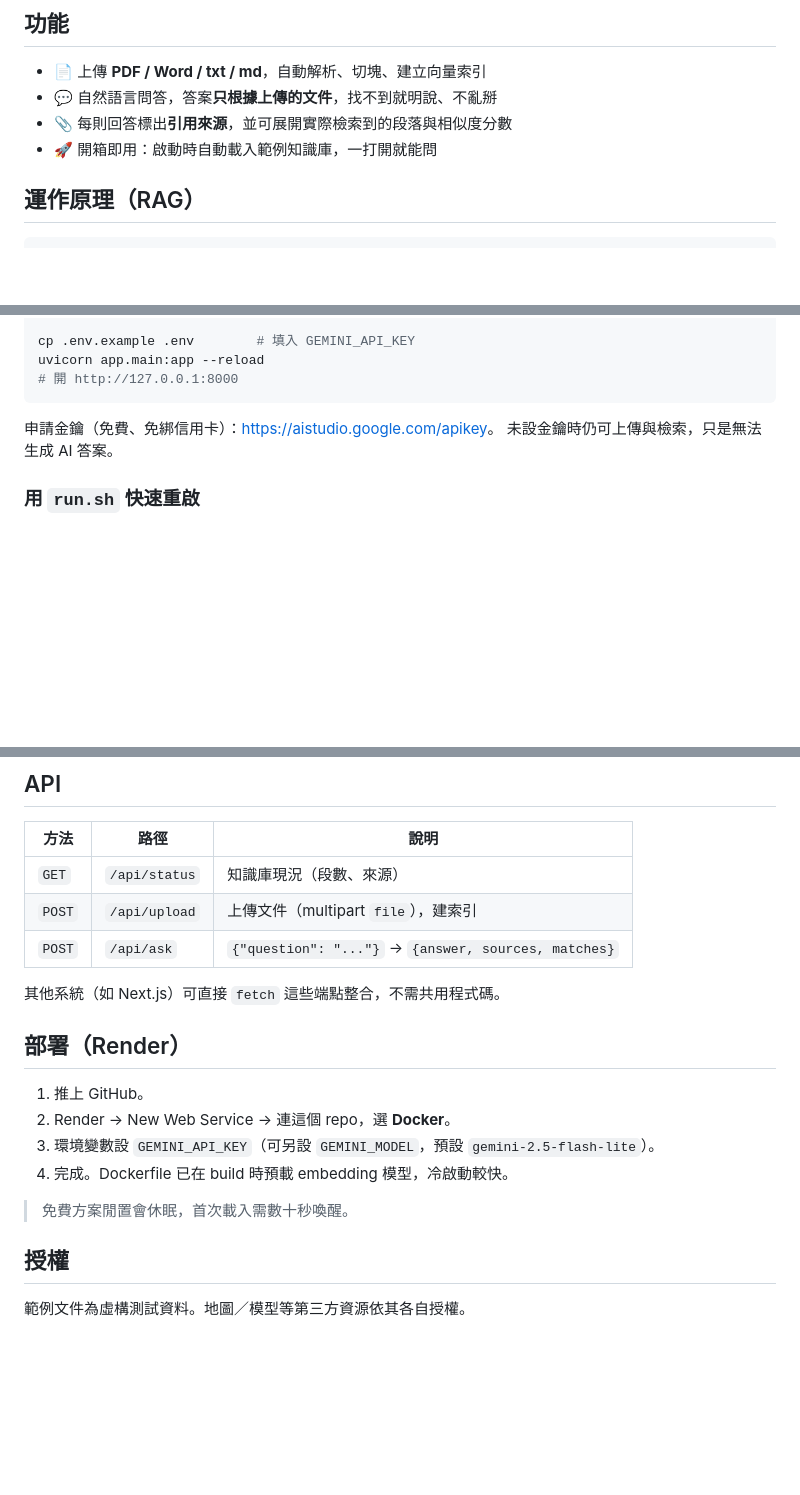
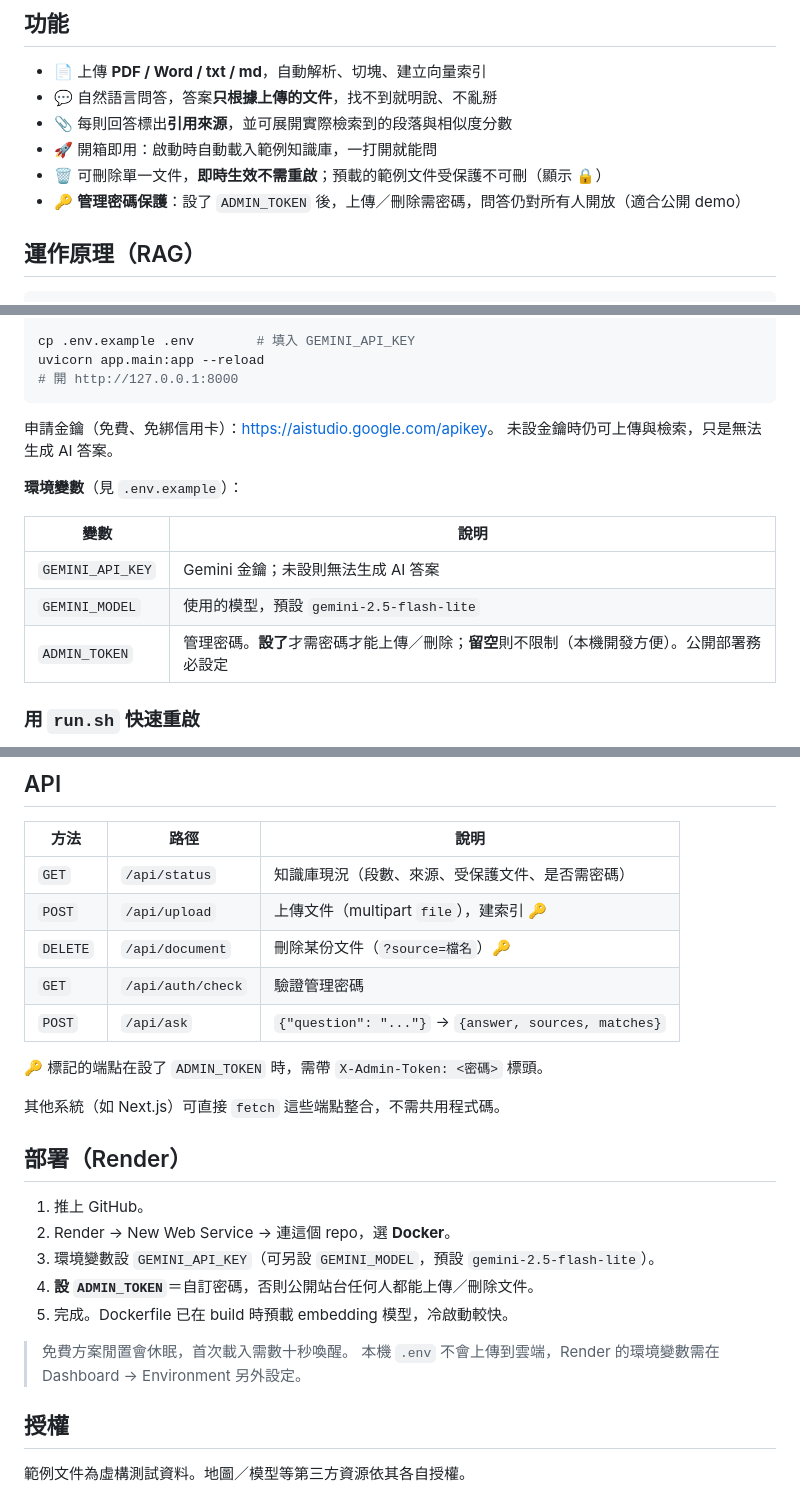
Before and after one commit to JYTech-Studio/rag-assistant, a Markdown page: README.md, 3 parts joined by grey strips. Rendered like a GitHub page; blank space fills up the shorter version.

Commit message:
更新 README：補上刪除功能與管理密碼說明
Co-Authored-By: Claude Opus 4.8 <noreply@anthropic.com>

```diff
--- a/README.md
+++ b/README.md
@@ -10,6 +10,8 @@
 - 💬 自然語言問答，答案**只根據上傳的文件**，找不到就明說、不亂掰
 - 📎 每則回答標出**引用來源**，並可展開實際檢索到的段落與相似度分數
 - 🚀 開箱即用：啟動時自動載入範例知識庫，一打開就能問
+- 🗑️ 可刪除單一文件，**即時生效不需重啟**；預載的範例文件受保護不可刪（顯示 🔒）
+- 🔑 **管理密碼保護**：設了 `ADMIN_TOKEN` 後，上傳／刪除需密碼，問答仍對所有人開放（適合公開 demo）
 
 ## 運作原理（RAG）
 
@@ -59,6 +61,14 @@ uvicorn app.main:app --reload
 申請金鑰（免費、免綁信用卡）：<https://aistudio.google.com/apikey>。
 未設金鑰時仍可上傳與檢索，只是無法生成 AI 答案。
 
+**環境變數**（見 `.env.example`）：
+
+| 變數 | 說明 |
+|------|------|
+| `GEMINI_API_KEY` | Gemini 金鑰；未設則無法生成 AI 答案 |
+| `GEMINI_MODEL`   | 使用的模型，預設 `gemini-2.5-flash-lite` |
+| `ADMIN_TOKEN`    | 管理密碼。**設了**才需密碼才能上傳／刪除；**留空**則不限制（本機開發方便）。公開部署務必設定 |
+
 ### 用 `run.sh` 快速重啟
 
 啟動後若改了知識庫文件，需重啟 server 才會生效（執行中的 process 不會自動重載資料）。`run.sh` 會自動停掉舊 process 再啟動（port `8099`）：
@@ -74,9 +84,13 @@ uvicorn app.main:app --reload
 
 | 方法 | 路徑 | 說明 |
 |------|------|------|
-| `GET`  | `/api/status` | 知識庫現況（段數、來源） |
-| `POST` | `/api/upload` | 上傳文件（multipart `file`），建索引 |
-| `POST` | `/api/ask`    | `{"question": "..."}` → `{answer, sources, matches}` |
+| `GET`    | `/api/status`     | 知識庫現況（段數、來源、受保護文件、是否需密碼） |
+| `POST`   | `/api/upload`     | 上傳文件（multipart `file`），建索引 🔑 |
+| `DELETE` | `/api/document`   | 刪除某份文件（`?source=檔名`）🔑 |
+| `GET`    | `/api/auth/check` | 驗證管理密碼 |
+| `POST`   | `/api/ask`        | `{"question": "..."}` → `{answer, sources, matches}` |
+
+🔑 標記的端點在設了 `ADMIN_TOKEN` 時，需帶 `X-Admin-Token: <密碼>` 標頭。
 
 其他系統（如 Next.js）可直接 `fetch` 這些端點整合，不需共用程式碼。
 
@@ -85,9 +99,11 @@ uvicorn app.main:app --reload
 1. 推上 GitHub。
 2. Render → New Web Service → 連這個 repo，選 **Docker**。
 3. 環境變數設 `GEMINI_API_KEY`（可另設 `GEMINI_MODEL`，預設 `gemini-2.5-flash-lite`）。
-4. 完成。Dockerfile 已在 build 時預載 embedding 模型，冷啟動較快。
+4. **設 `ADMIN_TOKEN`**＝自訂密碼，否則公開站台任何人都能上傳／刪除文件。
+5. 完成。Dockerfile 已在 build 時預載 embedding 模型，冷啟動較快。
 
 > 免費方案閒置會休眠，首次載入需數十秒喚醒。
+> 本機 `.env` 不會上傳到雲端，Render 的環境變數需在 Dashboard → Environment 另外設定。
 
 ## 授權
 
```
